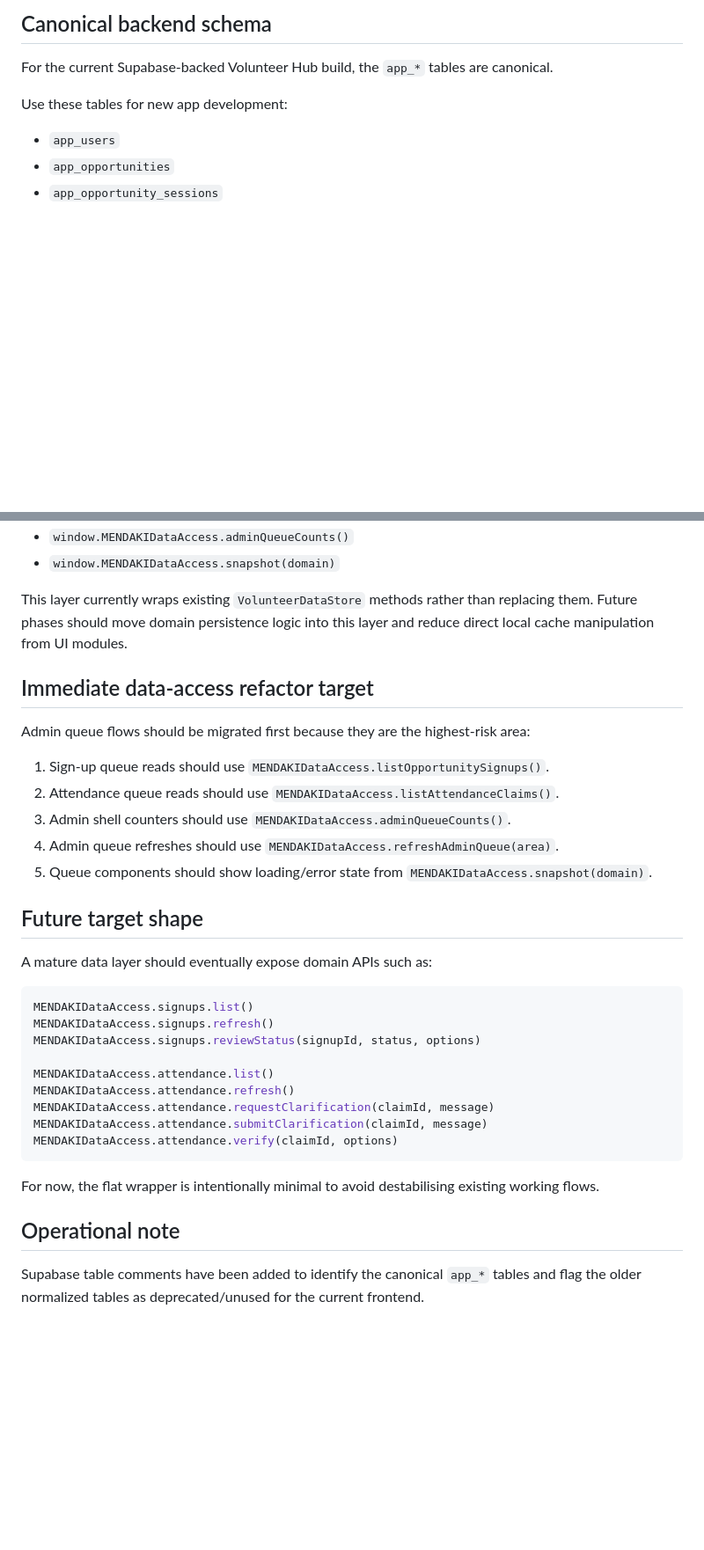
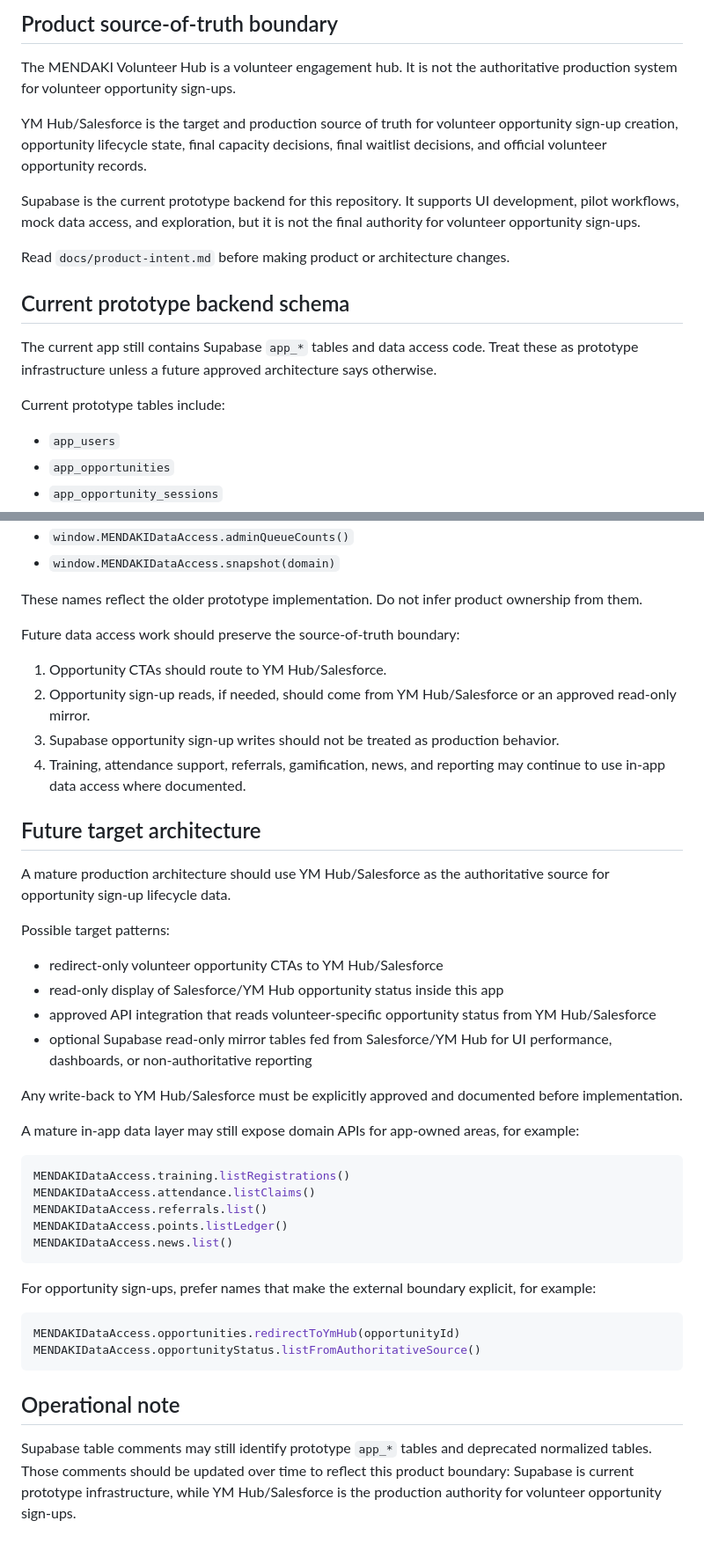
Before and after one commit to aqideh/mendakivolapp, a Markdown page: docs/architecture.md, 2 parts joined by grey strips. Shown at 88% size. Drawn GitHub-style; blank space fills up the shorter version.

Commit message:
Reframe architecture around YM Hub boundary

````diff
--- a/docs/architecture.md
+++ b/docs/architecture.md
@@ -4,9 +4,19 @@ Last updated: 2026-05-11
 
-## Canonical backend schema
+## Product source-of-truth boundary
 
-For the current Supabase-backed Volunteer Hub build, the `app_*` tables are canonical.
+The MENDAKI Volunteer Hub is a volunteer engagement hub. It is not the authoritative production system for volunteer opportunity sign-ups.
 
-Use these tables for new app development:
+YM Hub/Salesforce is the target and production source of truth for volunteer opportunity sign-up creation, opportunity lifecycle state, final capacity decisions, final waitlist decisions, and official volunteer opportunity records.
+
+Supabase is the current prototype backend for this repository. It supports UI development, pilot workflows, mock data access, and exploration, but it is not the final authority for volunteer opportunity sign-ups.
+
+Read `docs/product-intent.md` before making product or architecture changes.
+
+## Current prototype backend schema
+
+The current app still contains Supabase `app_*` tables and data access code. Treat these as prototype infrastructure unless a future approved architecture says otherwise.
+
+Current prototype tables include:
 
 - `app_users`
 - `app_opportunities`
@@ -59,36 +97,45 @@ It exposes:
 - `window.MENDAKIDataAccess.adminQueueCounts()`
 - `window.MENDAKIDataAccess.snapshot(domain)`
 
-This layer currently wraps existing `VolunteerDataStore` methods rather than replacing them. Future phases should move domain persistence logic into this layer and reduce direct local cache manipulation from UI modules.
+These names reflect the older prototype implementation. Do not infer product ownership from them.
 
-## Immediate data-access refactor target
+Future data access work should preserve the source-of-truth boundary:
 
-Admin queue flows should be migrated first because they are the highest-risk area:
+1. Opportunity CTAs should route to YM Hub/Salesforce.
+2. Opportunity sign-up reads, if needed, should come from YM Hub/Salesforce or an approved read-only mirror.
+3. Supabase opportunity sign-up writes should not be treated as production behavior.
+4. Training, attendance support, referrals, gamification, news, and reporting may continue to use in-app data access where documented.
 
-1. Sign-up queue reads should use `MENDAKIDataAccess.listOpportunitySignups()`.
-2. Attendance queue reads should use `MENDAKIDataAccess.listAttendanceClaims()`.
-3. Admin shell counters should use `MENDAKIDataAccess.adminQueueCounts()`.
-4. Admin queue refreshes should use `MENDAKIDataAccess.refreshAdminQueue(area)`.
-5. Queue components should show loading/error state from `MENDAKIDataAccess.snapshot(domain)`.
+## Future target architecture
 
-## Future target shape
+A mature production architecture should use YM Hub/Salesforce as the authoritative source for opportunity sign-up lifecycle data.
 
-A mature data layer should eventually expose domain APIs such as:
+Possible target patterns:
+
+- redirect-only volunteer opportunity CTAs to YM Hub/Salesforce
+- read-only display of Salesforce/YM Hub opportunity status inside this app
+- approved API integration that reads volunteer-specific opportunity status from YM Hub/Salesforce
+- optional Supabase read-only mirror tables fed from Salesforce/YM Hub for UI performance, dashboards, or non-authoritative reporting
+
+Any write-back to YM Hub/Salesforce must be explicitly approved and documented before implementation.
+
+A mature in-app data layer may still expose domain APIs for app-owned areas, for example:
 
 ```js
-MENDAKIDataAccess.signups.list()
-MENDAKIDataAccess.signups.refresh()
-MENDAKIDataAccess.signups.reviewStatus(signupId, status, options)
-
-MENDAKIDataAccess.attendance.list()
-MENDAKIDataAccess.attendance.refresh()
-MENDAKIDataAccess.attendance.requestClarification(claimId, message)
-MENDAKIDataAccess.attendance.submitClarification(claimId, message)
-MENDAKIDataAccess.attendance.verify(claimId, options)
+MENDAKIDataAccess.training.listRegistrations()
+MENDAKIDataAccess.attendance.listClaims()
+MENDAKIDataAccess.referrals.list()
+MENDAKIDataAccess.points.listLedger()
+MENDAKIDataAccess.news.list()
 ```
 
-For now, the flat wrapper is intentionally minimal to avoid destabilising existing working flows.
+For opportunity sign-ups, prefer names that make the external boundary explicit, for example:
+
+```js
+MENDAKIDataAccess.opportunities.redirectToYmHub(opportunityId)
+MENDAKIDataAccess.opportunityStatus.listFromAuthoritativeSource()
+```
 
 ## Operational note
 
-Supabase table comments have been added to identify the canonical `app_*` tables and flag the older normalized tables as deprecated/unused for the current frontend.
+Supabase table comments may still identify prototype `app_*` tables and deprecated normalized tables. Those comments should be updated over time to reflect this product boundary: Supabase is current prototype infrastructure, while YM Hub/Salesforce is the production authority for volunteer opportunity sign-ups.
````
Also changed, not shown: other parts of docs/architecture.md (+31 -3 lines).
